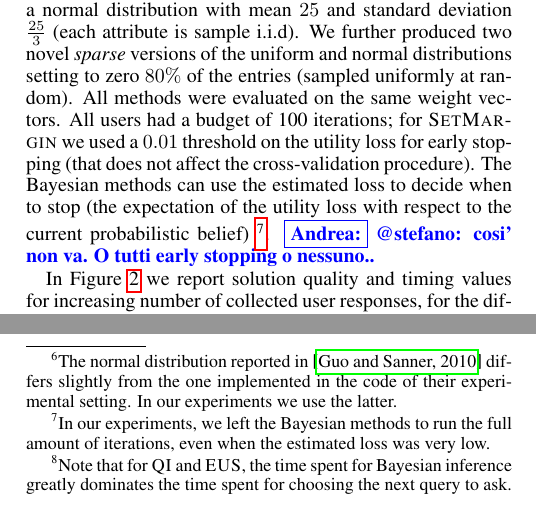
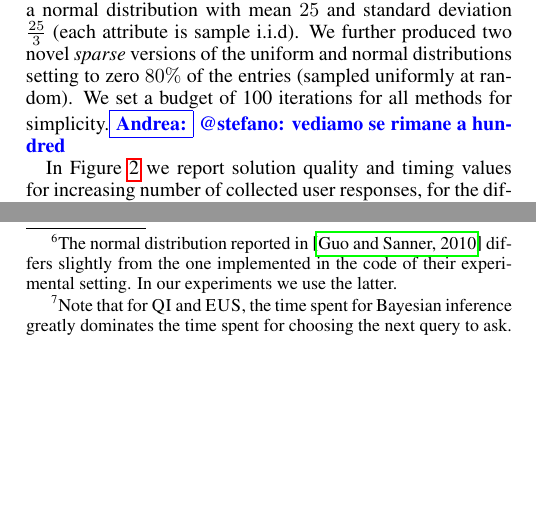
Before and after one commit to stefanoteso/setmargin, a LaTeX paper (paper/ijcai16.tex): two parts of the columns of page 5 of 9, joined at a grey line, cut so that both start at the same text, the shorter picture padded with empty space. Compiled offline with pdfLaTeX.

Commit message:
paper: removed early stopping, fixed Guo

```diff
--- a/paper/ijcai16.tex
+++ b/paper/ijcai16.tex
@@ -700,15 +700,19 @@ and %covariance
 standard deviation $\frac{25}{3}$ (each attribute is sample i.i.d).
 We further produced two novel {\em sparse} versions of the uniform and
 normal distributions setting to zero $80\%$ of the entries (sampled
-uniformly at random). All methods were evaluated on the same weight
-vectors. All users had a budget of 100 iterations; for {\sc SetMargin}
-we used a $0.01$ threshold on the utility loss for early stopping
-(that does not affect the cross-validation procedure).  The Bayesian
-methods can use the estimated loss to decide when to stop (the
-expectation of the utility loss with respect to the current
-probabilistic belief) \footnote{In our experiments, we left the
-  Bayesian methods to run the full amount of iterations, even when the
-  estimated loss was very low.}. \andrea{@stefano: cosi' non va. O tutti early stopping o nessuno..}
+uniformly at random). We set a budget of 100 iterations for all
+methods for simplicity.\andrea{@stefano: vediamo se rimane a hundred}
+
+% ; for {\sc SetMargin}a
+% we used a $0.01$ threshold on the utility loss for early stopping
+% (that does not affect the cross-validation procedure).  The Bayesian
+% methods can use the estimated loss to decide when to stop (the
+% expectation of the utility loss with respect to the current
+% probabilistic belief) \footnote{In our experiments, we left the
+%   Bayesian methods to run the full amount of iterations, even when the
+%   estimated loss was very low.}. \andrea{@stefano: cosi' non va. O tutti early stopping o nessuno..}
+
+
 
 \begin{figure*}[h!]
     \centering
```
Also changed, not shown: paper/ijcai16.tex (20 more changed lines).
